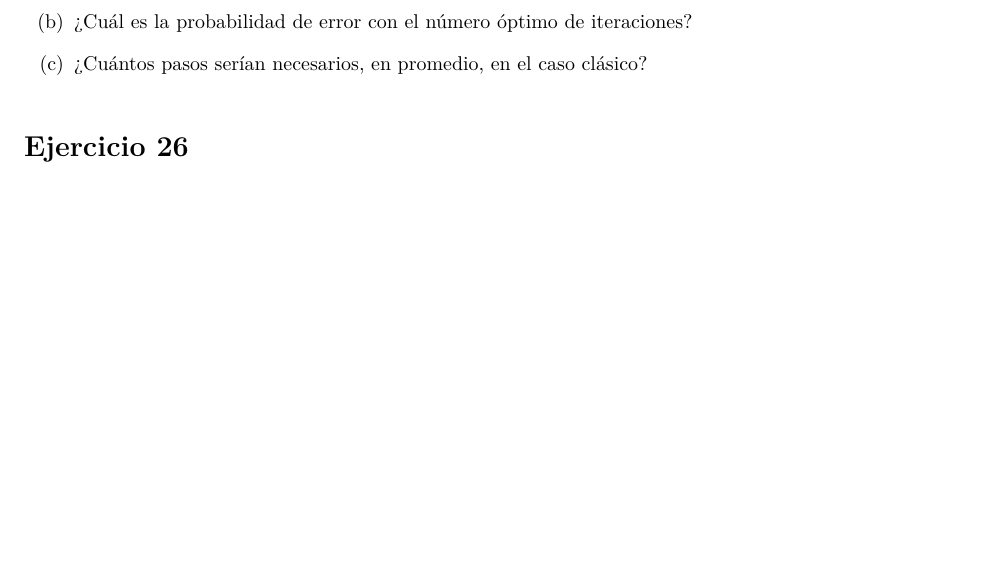
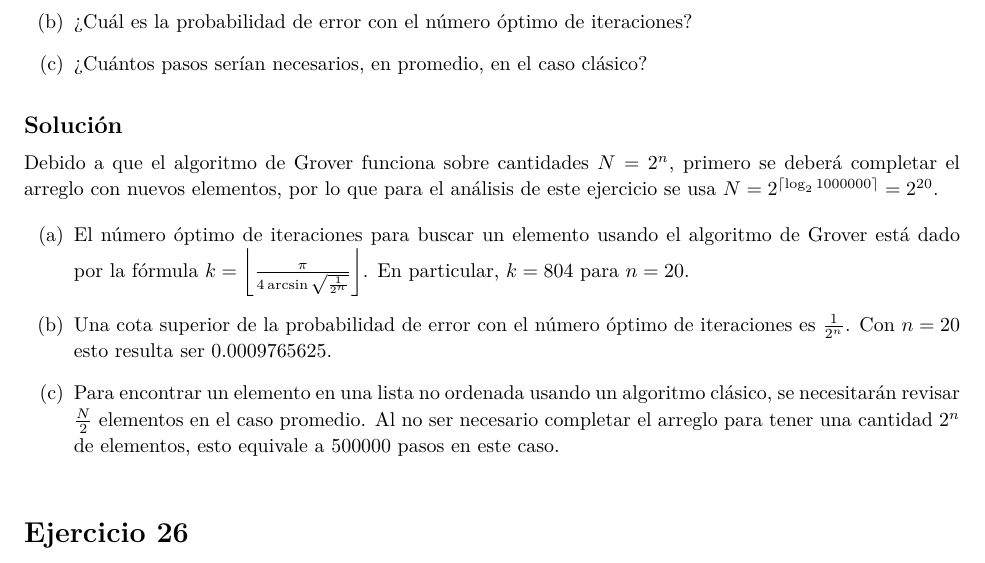
Before and after one commit to elopez/ICCyFLP, a LaTeX document (TP1/ejercicios.tex): part of page 4 of 4 before the commit and part of page 4 of 5 after it, cut so that both start at the same text, the shorter picture padded with empty space. Compiled offline with XeLaTeX.

Commit message:
TP1: ejercicio 25

```diff
--- a/TP1/ejercicios.tex
+++ b/TP1/ejercicios.tex
@@ -14,6 +14,10 @@
 \usepackage{enumitem}
 \usepackage{physics}
 \usepackage{units}
+
+\usepackage{mathtools}
+\DeclarePairedDelimiter\floor{\lfloor}{\rfloor}
+\DeclarePairedDelimiter\ceil{\lceil}{\rceil}
 
 \usetikzlibrary{automata,positioning}
 
@@ -333,6 +337,28 @@ En una lista de un millón de elementos distintos
         \item ¿Cuántos pasos serían necesarios, en promedio, en el caso
         clásico?
     \end{enumerate}
+
+    \solution
+
+    Debido a que el algoritmo de Grover funciona sobre cantidades
+    $N = 2^{n}$, primero se deberá completar el arreglo con nuevos
+    elementos, por lo que para el análisis de este ejercicio se usa
+    $N = 2^{\ceil*{\log_{2}1000000}} = 2^{20}$.
+
+    \begin{enumerate}[label=(\alph*)]
+        \item El número óptimo de iteraciones para buscar un elemento
+        usando el algoritmo de Grover está dado por la fórmula
+        $k = \floor*{\frac{\pi}{4\arcsin \sqrt{\frac{1}{2^{n}}}}}$. En
+        particular, $k = 804$ para $n = 20$.
+        \item Una cota superior de la probabilidad de error con el
+        número óptimo de iteraciones es $\frac{1}{2^{n}}$. Con $n = 20$
+        esto resulta ser $0.0009765625$.
+        \item Para encontrar un elemento en una lista no ordenada usando
+        un algoritmo clásico, se necesitarán revisar $\frac{N}{2}$
+        elementos en el caso promedio. Al no ser necesario completar el
+        arreglo para tener una cantidad $2^{n}$ de elementos, esto
+        equivale a $500000$ pasos en este caso.
+    \end{enumerate}
 \end{homeworkProblem}
 
 \begin{homeworkProblem}[26]
```
Lines whose indentation alone changed are shown as unchanged.
